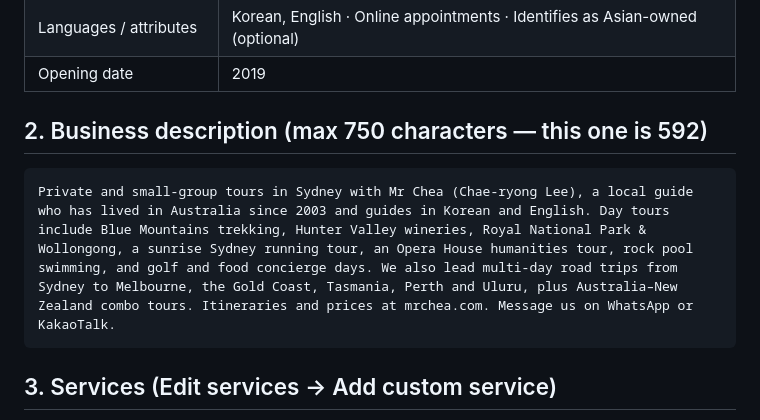
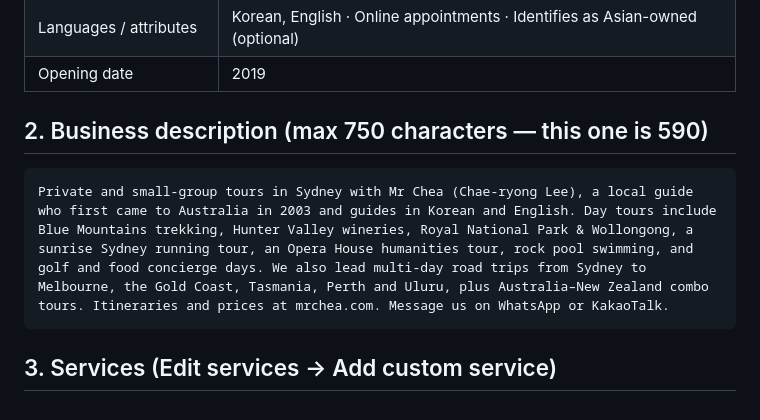
Before and after one commit to chea77lee/mrchea.com, a Markdown page: google-business-profile-en.md, the part around the change. Drawn GitHub-style.

Commit message:
Correct Australia timeline in English GBP description
Co-Authored-By: Claude Opus 5.5 <noreply@anthropic.com>
Claude-Session: https://claude.ai/code/session_01WXjybSk6mvvKCw1MZK1oQW

````diff
--- a/google-business-profile-en.md
+++ b/google-business-profile-en.md
@@ -19,10 +19,10 @@ Copy each value into the matching field.
 | Languages / attributes | Korean, English · Online appointments · Identifies as Asian-owned (optional) |
 | Opening date | 2019 |
 
-## 2. Business description (max 750 characters — this one is 592)
+## 2. Business description (max 750 characters — this one is 590)
 
 ```
-Private and small-group tours in Sydney with Mr Chea (Chae-ryong Lee), a local guide who has lived in Australia since 2003 and guides in Korean and English. Day tours include Blue Mountains trekking, Hunter Valley wineries, Royal National Park & Wollongong, a sunrise Sydney running tour, an Opera House humanities tour, rock pool swimming, and golf and food concierge days. We also lead multi-day road trips from Sydney to Melbourne, the Gold Coast, Tasmania, Perth and Uluru, plus Australia–New Zealand combo tours. Itineraries and prices at mrchea.com. Message us on WhatsApp or KakaoTalk.
+Private and small-group tours in Sydney with Mr Chea (Chae-ryong Lee), a local guide who first came to Australia in 2003 and guides in Korean and English. Day tours include Blue Mountains trekking, Hunter Valley wineries, Royal National Park & Wollongong, a sunrise Sydney running tour, an Opera House humanities tour, rock pool swimming, and golf and food concierge days. We also lead multi-day road trips from Sydney to Melbourne, the Gold Coast, Tasmania, Perth and Uluru, plus Australia–New Zealand combo tours. Itineraries and prices at mrchea.com. Message us on WhatsApp or KakaoTalk.
 ```
 
 ## 3. Services (Edit services → Add custom service)
````
